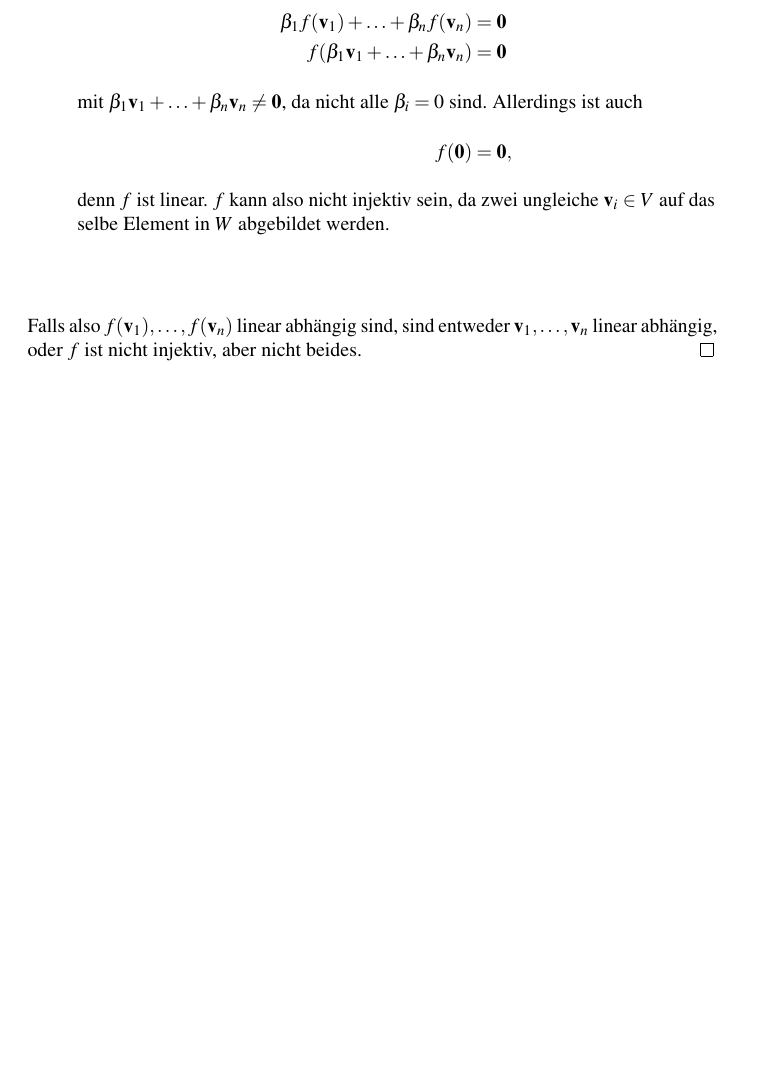
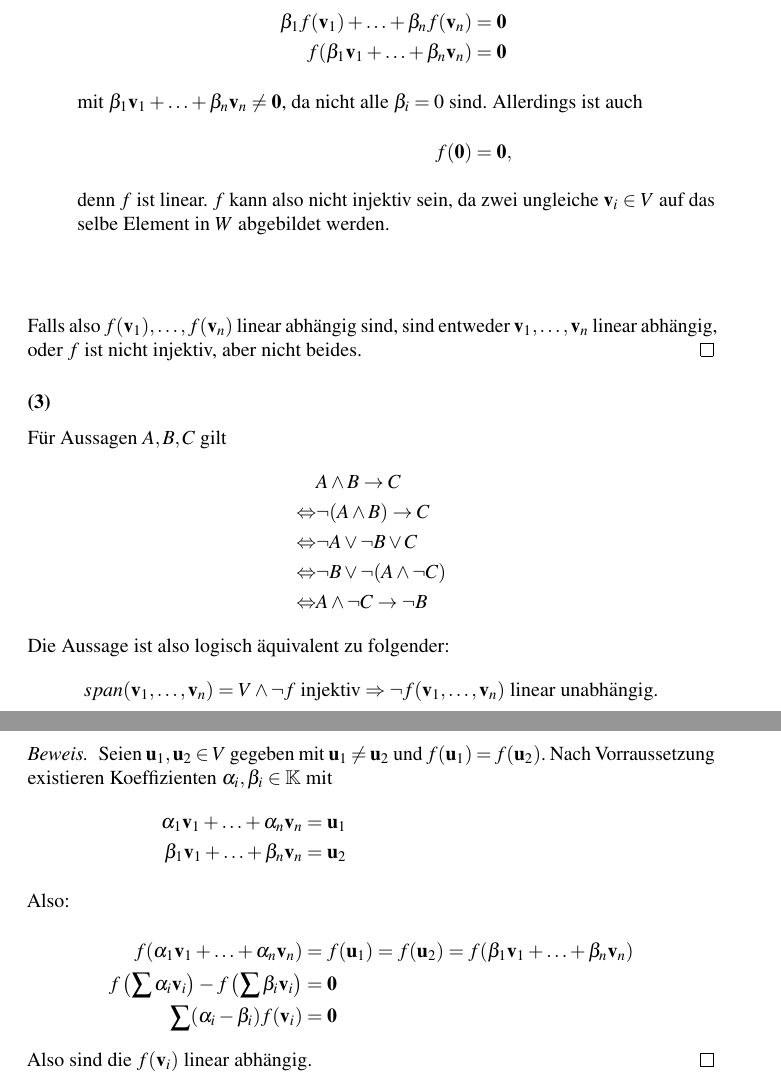
Before and after one commit to themightyoarfish/MFAII, a LaTeX document (Blatt 2/Blatt 2.tex): part of page 3 of 3 before the commit and two parts of pages 3 and 4 of 4 after it, the two joined at a grey line, cut so that both start at the same text, the shorter picture padded with empty space. Compiled offline with pdfLaTeX.

Commit message:
ex 2.2 done (hopefully)

```diff
--- a/Blatt 2/Blatt 2.tex
+++ b/Blatt 2/Blatt 2.tex
@@ -122,4 +122,37 @@ Der Kern von $f$ ist $\neq \{\mbf{0}\}$. Nach Satz 1.11 ist $f$ also nicht injek
    nicht beides.
 \end{proof}
 
+\subsection{}
+
+Für Aussagen $A, B, C$ gilt
+\begin{align*}
+   & A \wedge B  \rightarrow C \\
+   \Leftrightarrow & \neg (A \wedge B)  \rightarrow C \\
+   \Leftrightarrow & \neg A \vee \neg B  \vee C \\
+   \Leftrightarrow & \neg B  \vee \neg (A \wedge \neg C) \\
+   \Leftrightarrow & A \wedge \neg C  \rightarrow \neg B
+\end{align*}
+
+Die Aussage ist also logisch äquivalent zu folgender:
+\begin{equation*}
+   span(\v{1}, \ldots, \v{n}) = V \wedge \neg f~\text{injektiv} \Rightarrow \neg
+   f(\v{1}, \ldots, \v{n}) ~\text{linear unabhängig.}
+\end{equation*}
+
+\begin{proof}
+Seien $\mbf{u}_1, \mbf{u}_2 \in V$ gegeben mit $\mbf{u}_1 \neq \mbf{u}_2$ und
+$f(\mbf{u}_1) =
+f(\mbf{u}_2)$. Nach Vorraussetzung existieren Koeffizienten $\alpha_i, \beta_i \in
+\mathbb{K}$ mit
+\begin{align*}
+   \alpha_1 \v{1} + \ldots + \alpha_n \v{n} &= \mbf{u}_1 \\
+   \beta_1 \v{1} + \ldots + \beta_n \v{n} &= \mbf{u}_2 \\
+   \intertext{Also:}
+   f(\alpha_1 \v{1} + \ldots + \alpha_n \v{n}) &= f(\mbf{u}_1) = f(\mbf{u}_2) =
+   f(\beta_1 \v{1} + \ldots + \beta_n \v{n}) \\
+   f\left(\sum \alpha_i \v{i}\right) - f\left(\sum \beta_i \v{i}\right) &= \mbf{0} \\
+   \sum (\alpha_i - \beta_i)f(\v{i}) &= \mbf{0}
+\end{align*}
+Also sind die $f(\v{i})$ linear abhängig.
+\end{proof}
 \end{document}
```
Also changed, not shown: Blatt 2/Blatt 2.pdf.
